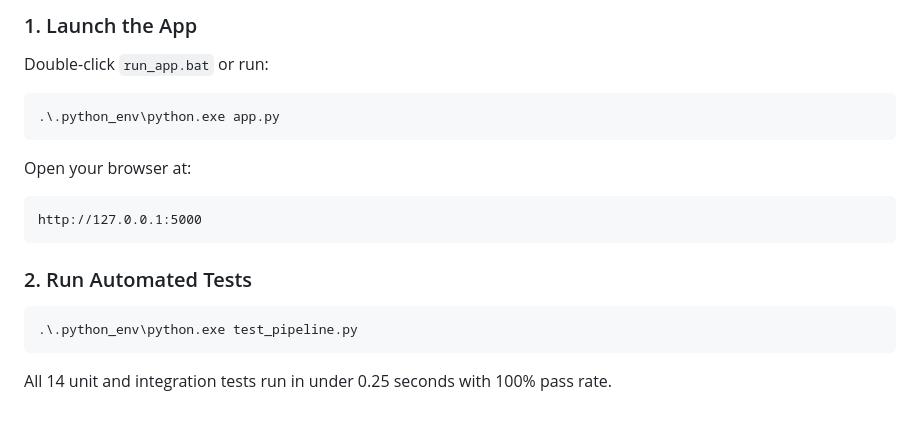
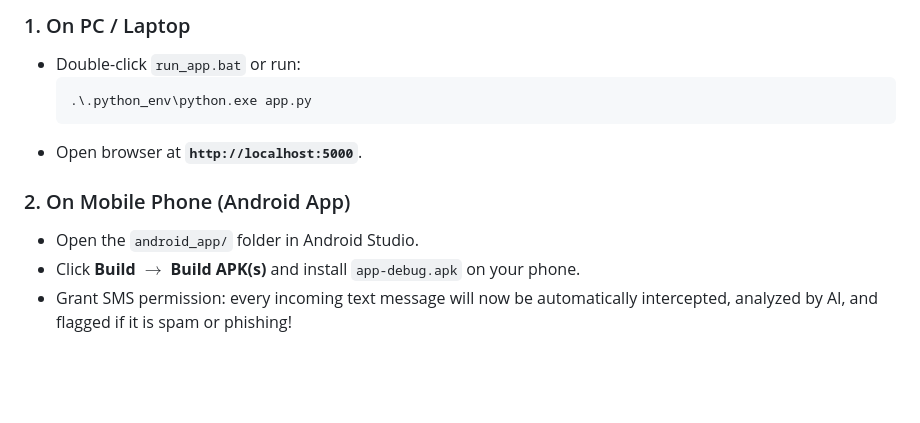
Before and after one commit to shoaibrocks-crypto/ai-spam-detector, a Markdown page: README.md, the part around one of its changes. Rendered like a GitHub page; blank space fills up the shorter version.

````diff
--- a/README.md
+++ b/README.md
@@ -65,16 +88,12 @@ A unified, full-stack, explainable AI Spam and Phishing Detection application de
 
-### 1. Launch the App
-Double-click `run_app.bat` or run:
-```powershell
-.\.python_env\python.exe app.py
-```
-Open your browser at:
-```
-http://127.0.0.1:5000
-```
+### 1. On PC / Laptop
+- Double-click `run_app.bat` or run:
+  ```powershell
+  .\.python_env\python.exe app.py
+  ```
+- Open browser at **`http://localhost:5000`**.
 
-### 2. Run Automated Tests
-```powershell
-.\.python_env\python.exe test_pipeline.py
-```
-All 14 unit and integration tests run in under 0.25 seconds with 100% pass rate.
+### 2. On Mobile Phone (Android App)
+- Open the `android_app/` folder in Android Studio.
+- Click **Build $\to$ Build APK(s)** and install `app-debug.apk` on your phone.
+- Grant SMS permission: every incoming text message will now be automatically intercepted, analyzed by AI, and flagged if it is spam or phishing!
````
Also changed, not shown: other parts of README.md (+41 -18 lines).
